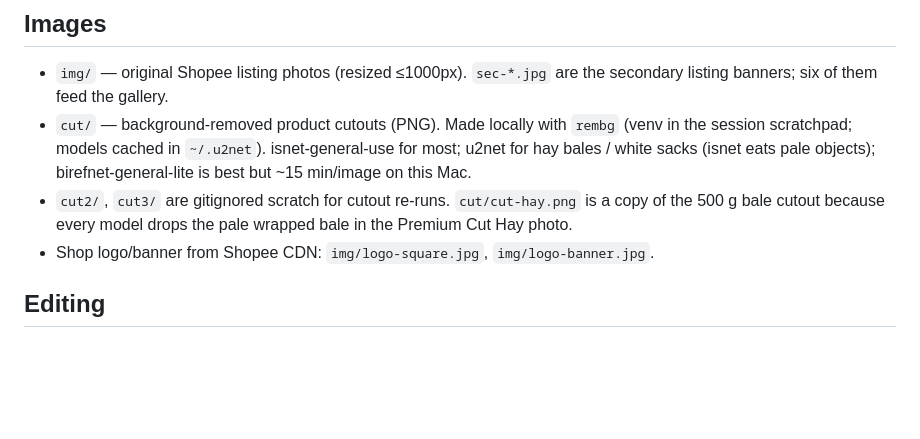
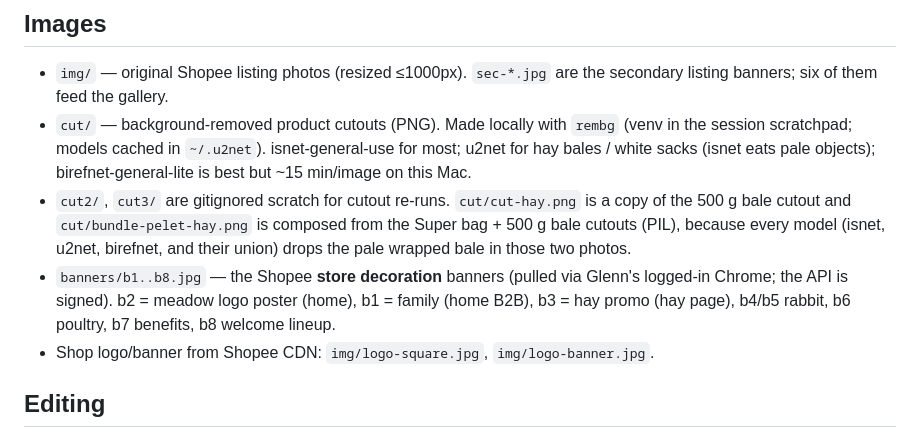
Before and after one commit to glenngmgm/windowofnature, a Markdown page: HANDOFF.md, the part around the change. GitHub-like rendering; blank space fills up the shorter version.

Commit message:
Handoff: banners and cutout fallbacks
Co-Authored-By: Claude Fable 5.1 <noreply@anthropic.com>

```diff
--- a/HANDOFF.md
+++ b/HANDOFF.md
@@ -17,7 +17,8 @@ Fallback URL while DNS propagates: https://glenngmgm.github.io/windowofnature/
 ## Images
 - `img/` — original Shopee listing photos (resized ≤1000px). `sec-*.jpg` are the secondary listing banners; six of them feed the gallery.
 - `cut/` — background-removed product cutouts (PNG). Made locally with `rembg` (venv in the session scratchpad; models cached in `~/.u2net`). isnet-general-use for most; u2net for hay bales / white sacks (isnet eats pale objects); birefnet-general-lite is best but ~15 min/image on this Mac.
-- `cut2/`, `cut3/` are gitignored scratch for cutout re-runs. `cut/cut-hay.png` is a copy of the 500 g bale cutout because every model drops the pale wrapped bale in the Premium Cut Hay photo.
+- `cut2/`, `cut3/` are gitignored scratch for cutout re-runs. `cut/cut-hay.png` is a copy of the 500 g bale cutout and `cut/bundle-pelet-hay.png` is composed from the Super bag + 500 g bale cutouts (PIL), because every model (isnet, u2net, birefnet, and their union) drops the pale wrapped bale in those two photos.
+- `banners/b1..b8.jpg` — the Shopee **store decoration** banners (pulled via Glenn's logged-in Chrome; the API is signed). b2 = meadow logo poster (home), b1 = family (home B2B), b3 = hay promo (hay page), b4/b5 rabbit, b6 poultry, b7 benefits, b8 welcome lineup.
 - Shop logo/banner from Shopee CDN: `img/logo-square.jpg`, `img/logo-banner.jpg`.
 
 ## Editing
```
